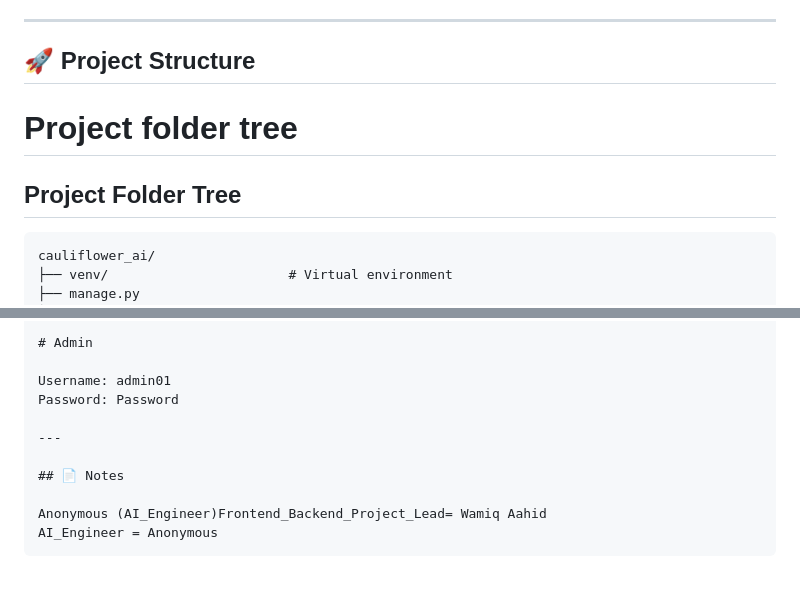
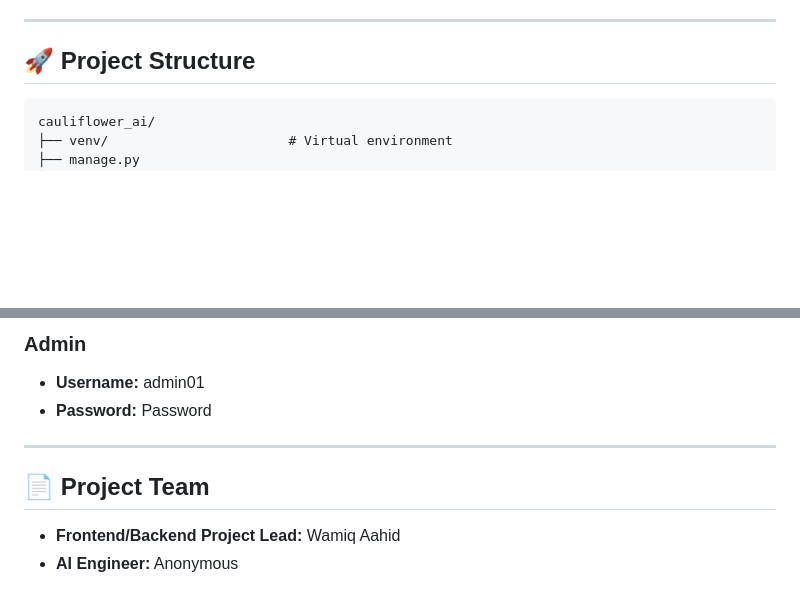
Before and after one commit to Wamiq319/cauliflower_ai, a Markdown page: readme.md, 2 parts joined by grey strips. Rendered like a GitHub page; blank space fills up the shorter version.

`````diff
--- a/readme.md
+++ b/readme.md
@@ -9,11 +9,7 @@ It provides **role-based dashboards** for farmers, doctors, and admins to manage
 
 ## 🚀 Project Structure
 
-# Project folder tree
-
-## Project Folder Tree
-
-````plaintext
+```plaintext
 cauliflower_ai/
 ├── venv/                       # Virtual environment
 ├── manage.py
@@ -125,13 +139,12 @@ Password: CauliExpert@2025
 
-# Admin
+### Admin
 
-Username: admin01
-Password: Password
+- **Username:** admin01
+- **Password:** Password
 
 ---
 
-## 📄 Notes
+## 📄 Project Team
 
-Anonymous (AI_Engineer)Frontend_Backend_Project_Lead= Wamiq Aahid
-AI_Engineer = Anonymous
-````
+- **Frontend/Backend Project Lead:** Wamiq Aahid
+- **AI Engineer:** Anonymous
`````
Also changed, not shown: other parts of readme.md (+40 -22 lines).
